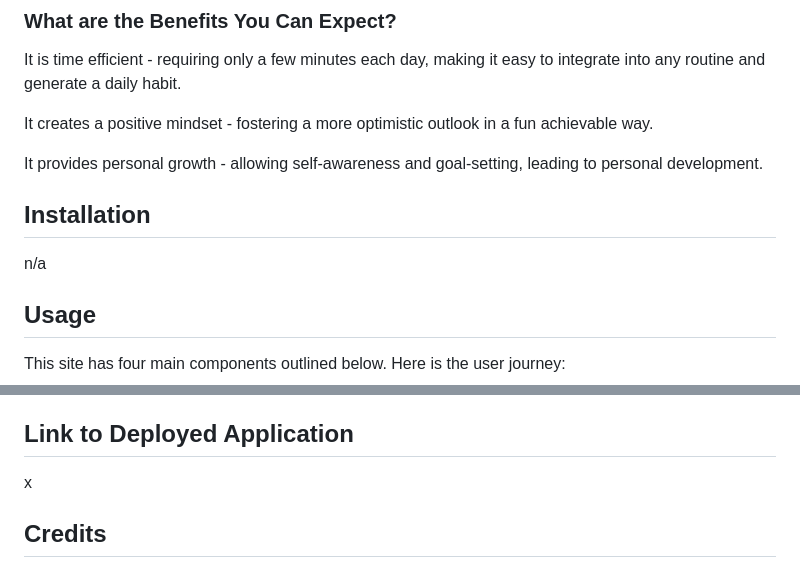
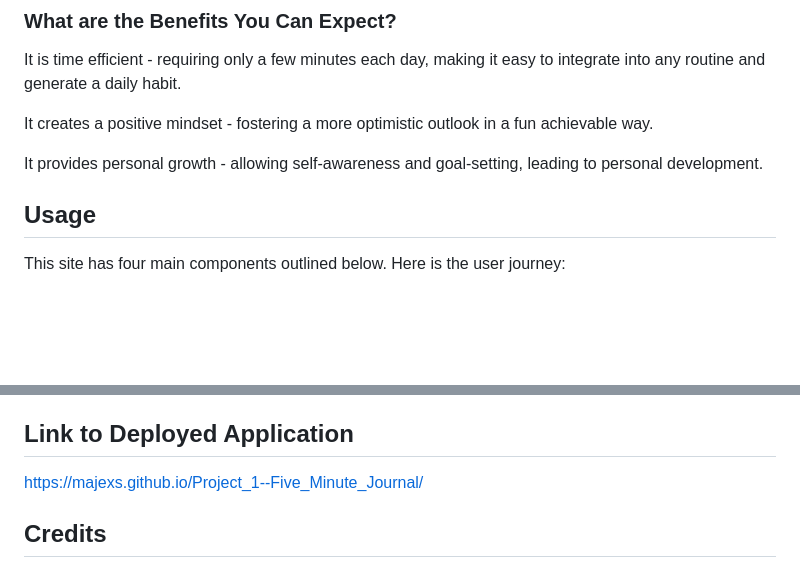
Before and after one commit to Majexs/Project_1--Five_Minute_Journal, a Markdown page: README.md, 2 parts joined by grey strips. GitHub-like rendering; blank space fills up the shorter version.

Commit message:
Update README.md
Added deployment link

```diff
--- a/README.md
+++ b/README.md
@@ -20,8 +20,6 @@ It creates a positive mindset - fostering a more optimistic outlook in a fun ach
 
 It provides personal growth - allowing self-awareness and goal-setting, leading to personal development.
 
-## Installation
-  n/a
 
 ## Usage
 This site has four main components outlined below. Here is the user journey:
@@ -44,7 +42,7 @@ Once you navigate to this page, you will be given five minutes to meditate on yo
 Once you have completed the journal entry, you'll be sent off with a famous quote and a challenge for the day - hope it inspires you!
 
 ## Link to Deployed Application
-x
+https://majexs.github.io/Project_1--Five_Minute_Journal/
 
 ## Credits
   This project was developed by James Swanson (https://github.com/Majexs), Emily Gretsky (https://github.com/egretsky), Oscar Ayala (https://github.com/gggrouchy), and Jefferson Rosario (https://github.com/jpappy973).
```
